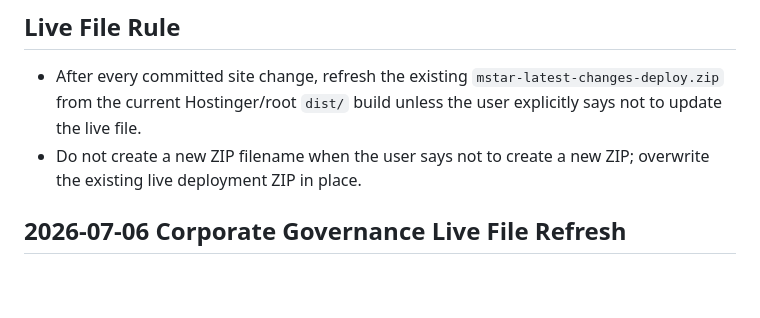
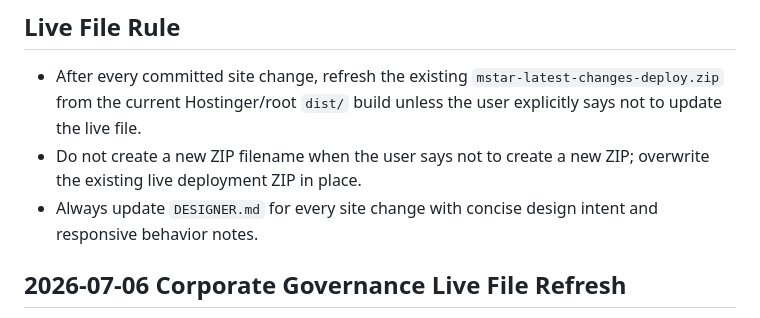
Before and after one commit to Cynicalfocus123/Mstar-Holding-new-site, a Markdown page: AGENT.md, the part around the change. Drawn GitHub-style; blank space fills up the shorter version.

```diff
--- a/AGENT.md
+++ b/AGENT.md
@@ -4,6 +4,7 @@
 
 - After every committed site change, refresh the existing `mstar-latest-changes-deploy.zip` from the current Hostinger/root `dist/` build unless the user explicitly says not to update the live file.
 - Do not create a new ZIP filename when the user says not to create a new ZIP; overwrite the existing live deployment ZIP in place.
+- Always update `DESIGNER.md` for every site change with concise design intent and responsive behavior notes.
 
 ## 2026-07-06 Corporate Governance Live File Refresh
 
```
Also changed, not shown: DESIGNER.md (+5 -0 lines).
